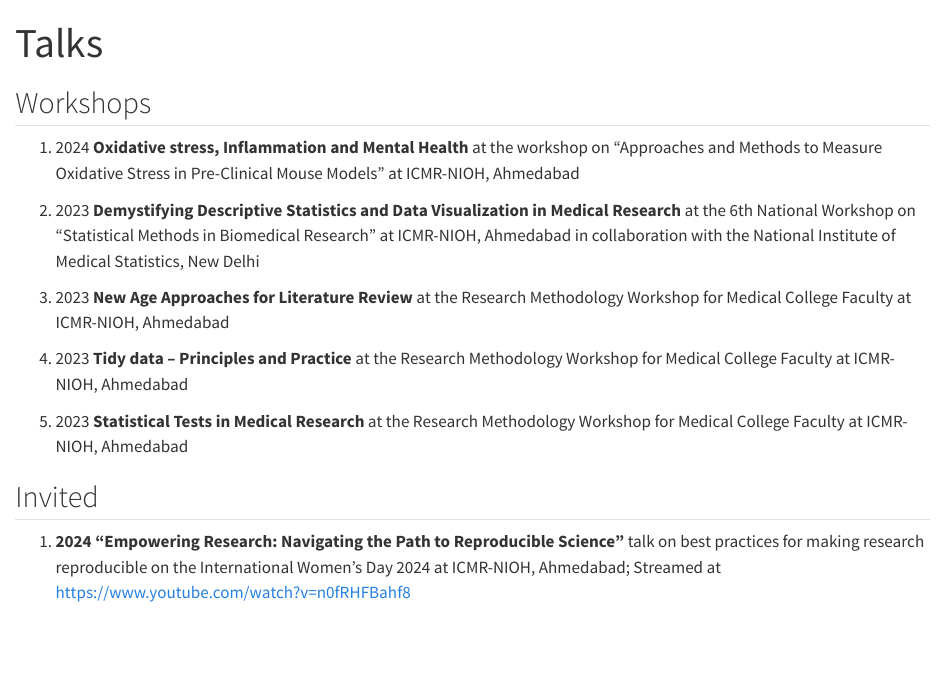
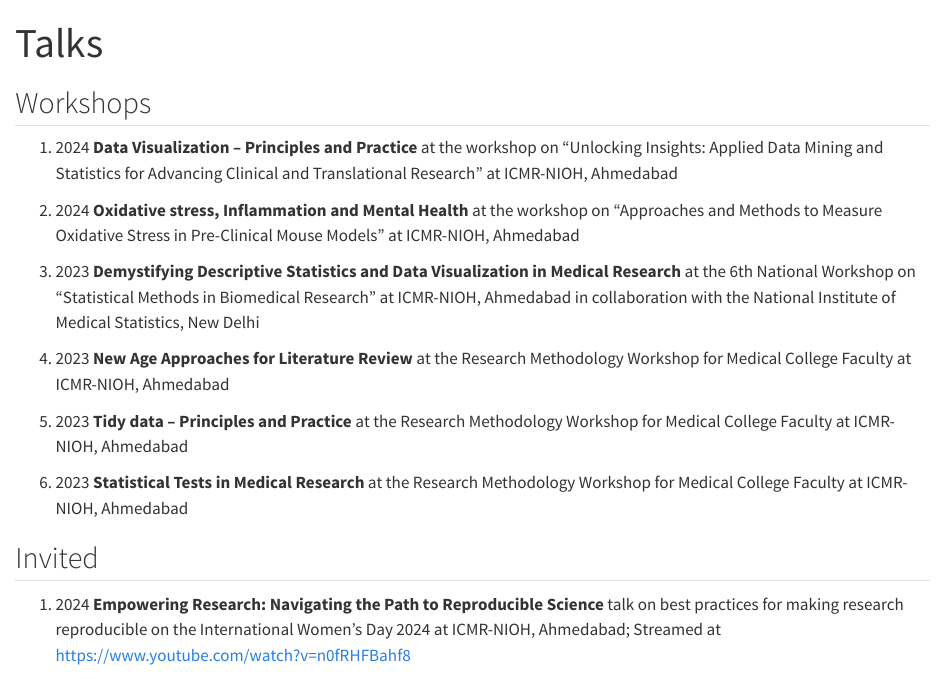
Before and after one commit to soundarya24/soundwebsite, a Quarto document (talks.qmd): the page in a window 1100 px wide, from its top. Rendered offline with R 4.5, knitr and Pandoc in place of Quarto, with nearby package versions.

Commit message:
dataviz sep 2024 talk added

```diff
--- a/talks.qmd
+++ b/talks.qmd
@@ -4,19 +4,21 @@ title: "Talks"
 
 ## Workshops
 
-1.  2024 **Oxidative stress, Inflammation and Mental Health** at the workshop on “Approaches and Methods to Measure Oxidative Stress in Pre-Clinical Mouse Models” at ICMR-NIOH, Ahmedabad
+1.  2024 **Data Visualization – Principles and Practice** at the workshop on “Unlocking Insights: Applied Data Mining and Statistics for Advancing Clinical and Translational Research” at ICMR-NIOH, Ahmedabad
 
-2.  2023 **Demystifying Descriptive Statistics and Data Visualization in Medical Research** at the 6th National Workshop on "Statistical Methods in Biomedical Research" at ICMR-NIOH, Ahmedabad in collaboration with the National Institute of Medical Statistics, New Delhi
+2.  2024 **Oxidative stress, Inflammation and Mental Health** at the workshop on “Approaches and Methods to Measure Oxidative Stress in Pre-Clinical Mouse Models” at ICMR-NIOH, Ahmedabad
 
-3.  2023 **New Age Approaches for Literature Review** at the Research Methodology Workshop for Medical College Faculty at ICMR-NIOH, Ahmedabad
+3.  2023 **Demystifying Descriptive Statistics and Data Visualization in Medical Research** at the 6th National Workshop on "Statistical Methods in Biomedical Research" at ICMR-NIOH, Ahmedabad in collaboration with the National Institute of Medical Statistics, New Delhi
 
-4.  2023 **Tidy data -- Principles and Practice** at the Research Methodology Workshop for Medical College Faculty at ICMR-NIOH, Ahmedabad
+4.  2023 **New Age Approaches for Literature Review** at the Research Methodology Workshop for Medical College Faculty at ICMR-NIOH, Ahmedabad
 
-5.  2023 **Statistical Tests in Medical Research** at the Research Methodology Workshop for Medical College Faculty at ICMR-NIOH, Ahmedabad
+5.  2023 **Tidy data -- Principles and Practice** at the Research Methodology Workshop for Medical College Faculty at ICMR-NIOH, Ahmedabad
+
+6.  2023 **Statistical Tests in Medical Research** at the Research Methodology Workshop for Medical College Faculty at ICMR-NIOH, Ahmedabad
 
 ## Invited
 
-1.  **2024 “Empowering Research: Navigating the Path to Reproducible Science”** talk on best practices for making research reproducible on the International Women’s Day 2024 at ICMR-NIOH, Ahmedabad; Streamed at <https://www.youtube.com/watch?v=n0fRHFBahf8>
+1.  2024 **Empowering Research: Navigating the Path to Reproducible Science** talk on best practices for making research reproducible on the International Women’s Day 2024 at ICMR-NIOH, Ahmedabad; Streamed at <https://www.youtube.com/watch?v=n0fRHFBahf8>
 
 2.  2023 **The Doctor's Prescription for Data Analysis -- Why R is a Better Medicine?** on reproducibility and leveraging R for reproducible medical research at the Department of Social and Preventive Medicine, GCS Medical College, Ahmedabad, India on 23rd March 2023.
 
```
Also changed, not shown: 2 other files.
